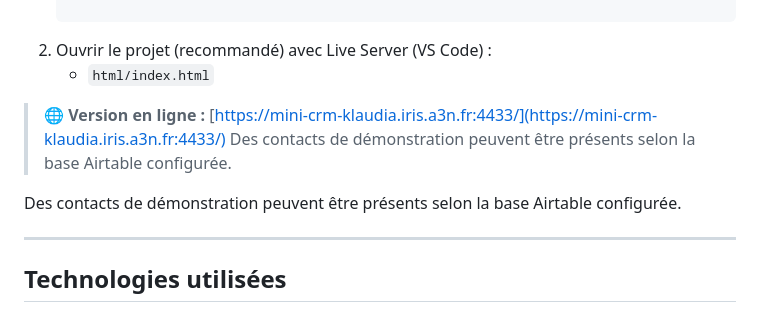
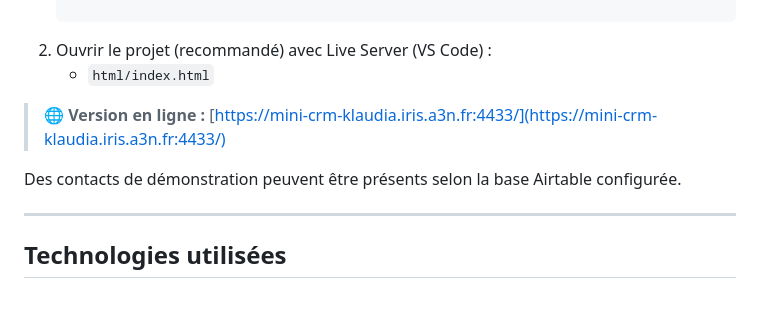
Before and after one commit to juklau/Mini_CRM, a Markdown page: README.md, the part around the change. Rendered like a GitHub page.

Commit message:
docs: ajout lien de la version en ligne_2

```diff
--- a/README.md
+++ b/README.md
@@ -55,9 +55,9 @@ Depuis la première version mono-utilisateur, l’application a évolué avec l
 	- `html/index.html`
 
 > 🌐 **Version en ligne :** [https://mini-crm-klaudia.iris.a3n.fr:4433/](https://mini-crm-klaudia.iris.a3n.fr:4433/)
+
 Des contacts de démonstration peuvent être présents selon la base Airtable configurée.
 
-Des contacts de démonstration peuvent être présents selon la base Airtable configurée.
 
 ---
 
```
